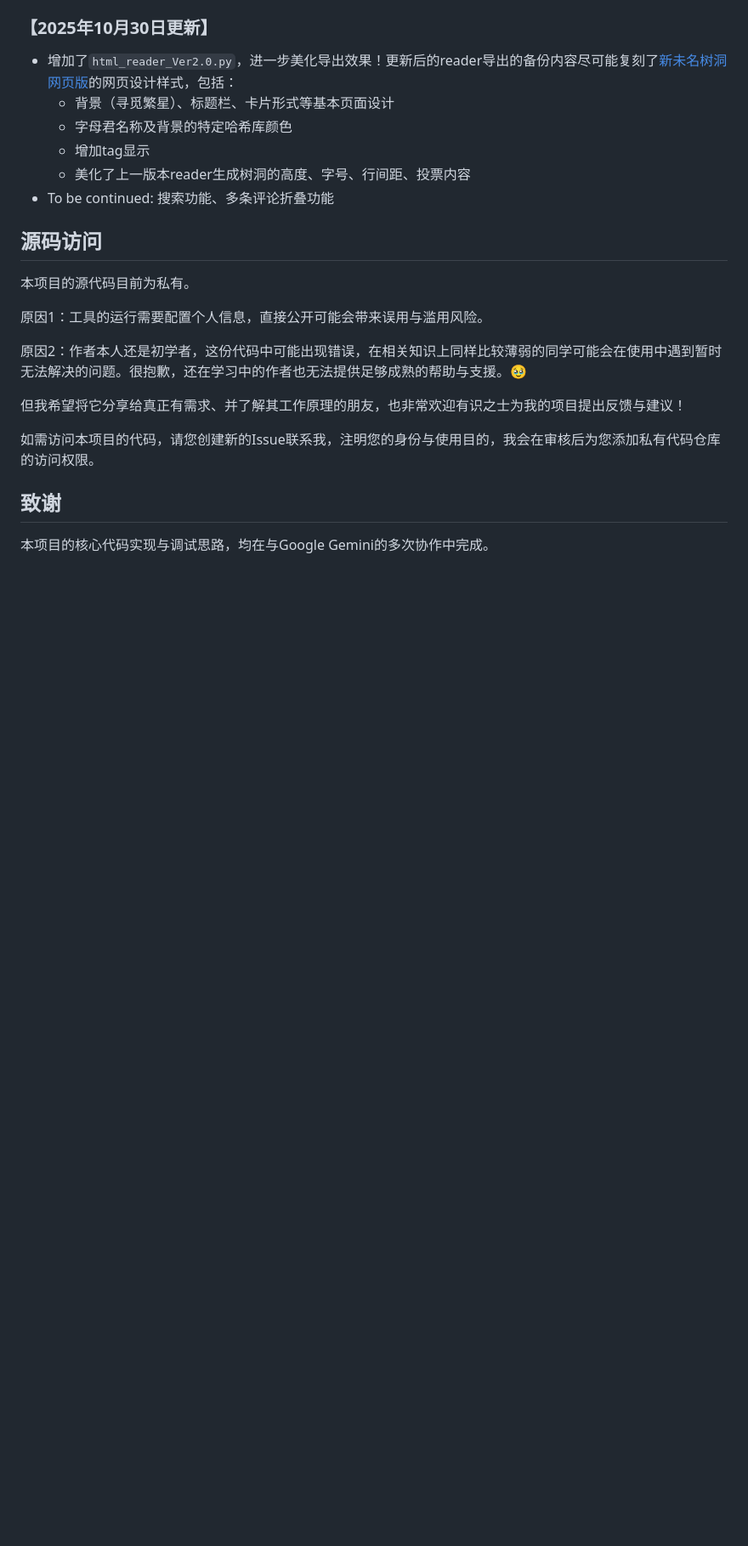
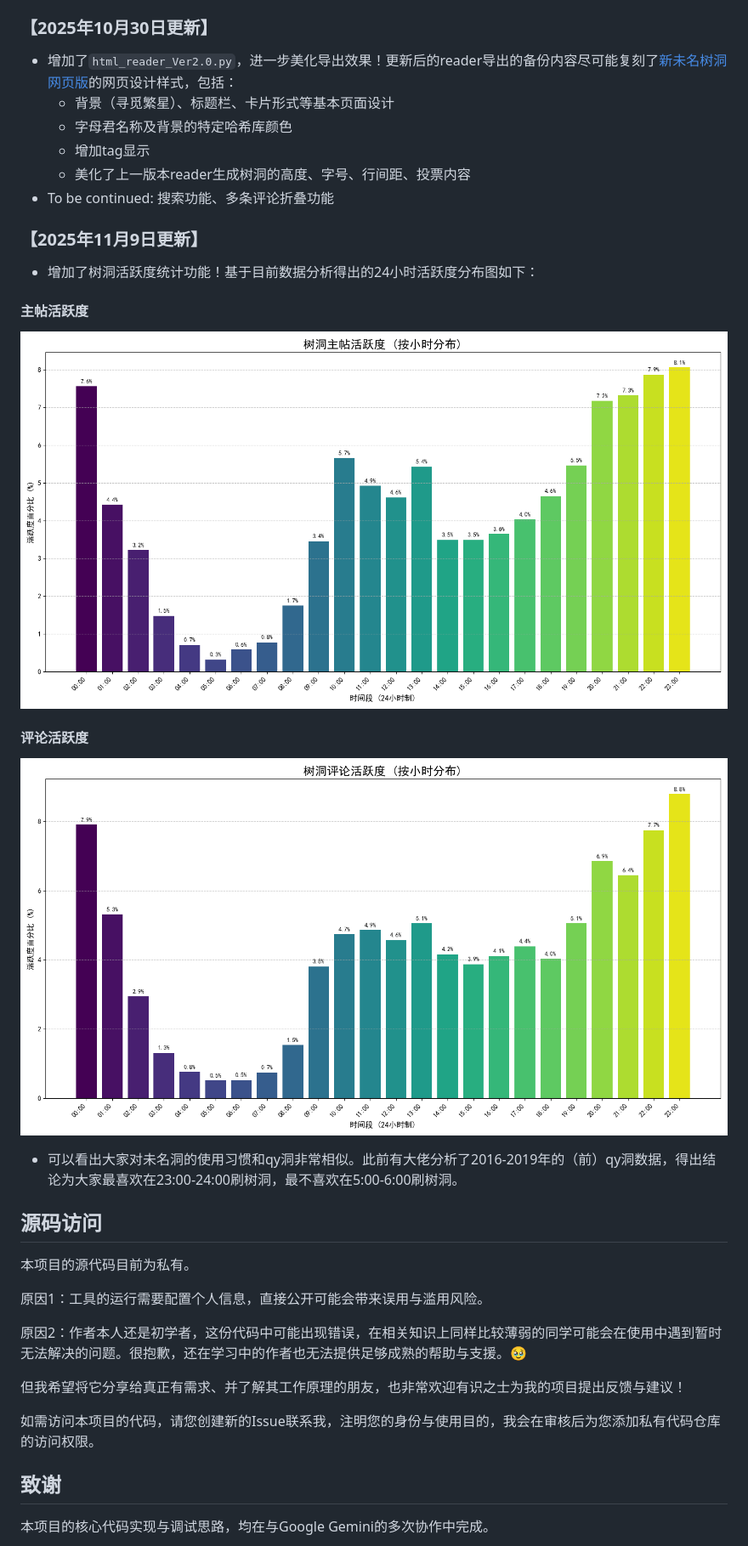
Before and after one commit to Fia719/PKUhollow-NewWMhollow-Backup-Project, a Markdown page: README.md, the part around the change. Shown at 85% size. Rendered like a GitHub page; blank space fills up the shorter version.

```diff
--- a/README.md
+++ b/README.md
@@ -34,6 +34,14 @@
   * 美化了上一版本reader生成树洞的高度、字号、行间距、投票内容
 * To be continued: 搜索功能、多条评论折叠功能
 
+### 【2025年11月9日更新】
+* 增加了树洞活跃度统计功能！基于目前数据分析得出的24小时活跃度分布图如下：
+#### 主帖活跃度
+![树洞主帖活跃度图表](posts_activity_chart.png)
+#### 评论活跃度
+![树洞评论活跃度图表](comments_activity_chart.png)
+* 可以看出大家对未名洞的使用习惯和qy洞非常相似。此前有大佬分析了2016-2019年的（前）qy洞数据，得出结论为大家最喜欢在23:00-24:00刷树洞，最不喜欢在5:00-6:00刷树洞。
+
 ## 源码访问
 
 本项目的源代码目前为私有。
```
